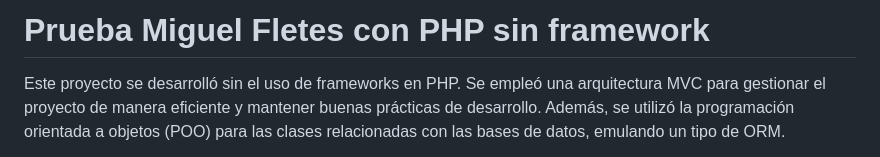
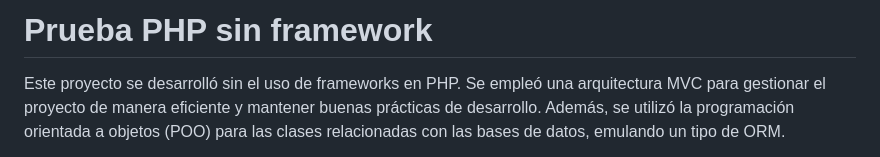
Before and after one commit to mfletesg/php-challenge, a Markdown page: README.md, the part around the change. Drawn GitHub-style.

```diff
--- a/README.md
+++ b/README.md
@@ -1,4 +1,4 @@
-# Prueba Miguel Fletes con PHP sin framework
+# Prueba PHP sin framework
 Este proyecto se desarrolló sin el uso de frameworks en PHP. Se empleó una arquitectura MVC para gestionar el proyecto de manera eficiente y mantener buenas prácticas de desarrollo. Además, se utilizó la programación orientada a objetos (POO) para las clases relacionadas con las bases de datos, emulando un tipo de ORM.
 <div style="text-align: center;">
 <img src="./public/img/php-logo.svg" alt="php-logo" width="100" height="100">
```
